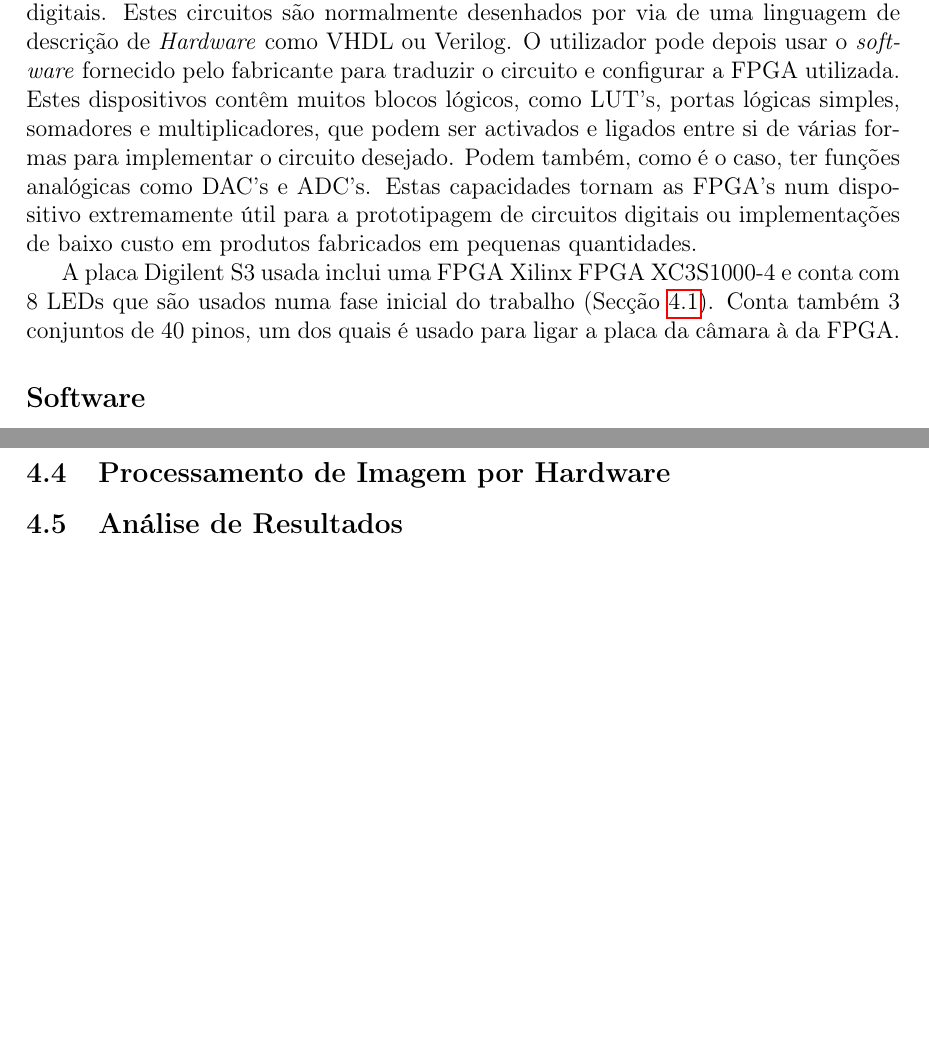
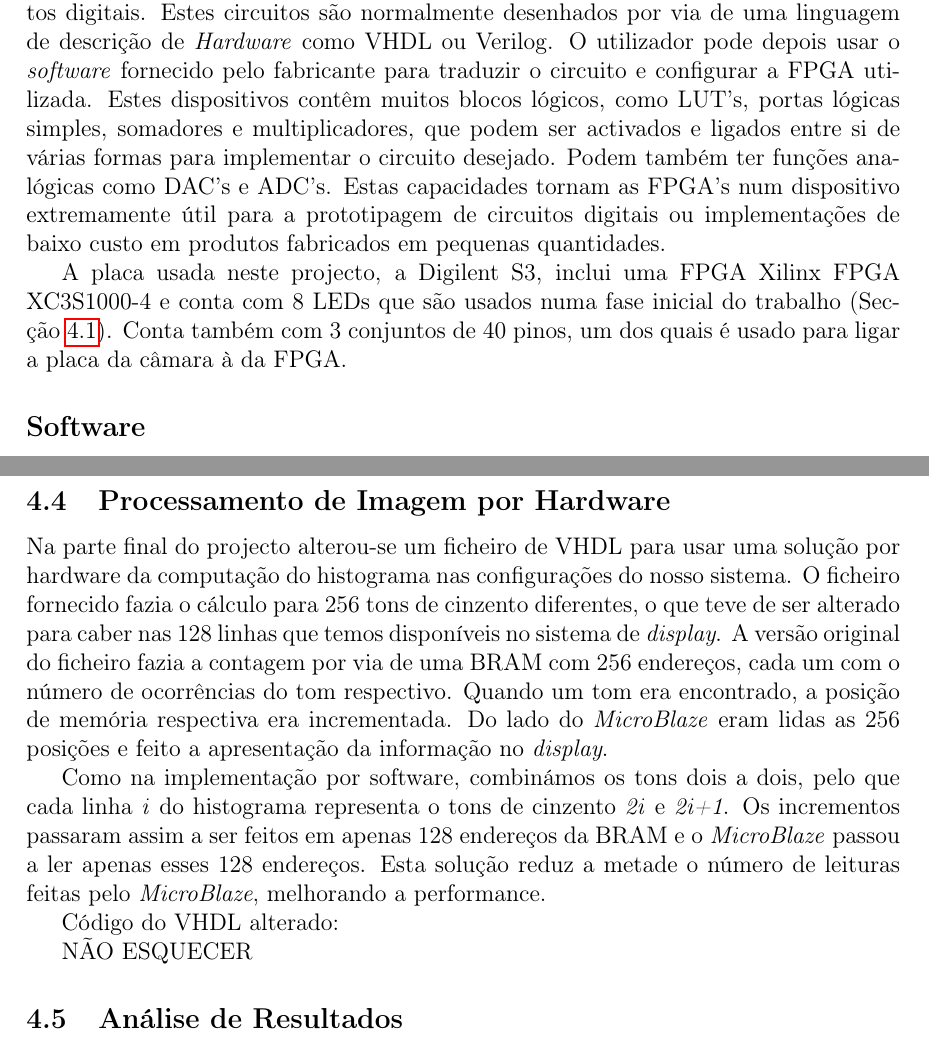
Before and after one commit to goncalor/ECom, a LaTeX document (proj_fpga/relatorio/relatorio_fpga.tex): two parts of pages 3 and 8 of 9, joined at a grey line, cut so that both start at the same text, the shorter picture padded with empty space. Compiled offline with pdfLaTeX.

Commit message:
Started the VHDL section

```diff
--- a/proj_fpga/relatorio/relatorio_fpga.tex
+++ b/proj_fpga/relatorio/relatorio_fpga.tex
@@ -76,9 +76,9 @@ A realização do projecto permitirá a aprendizagem de como implementar um \tex
 \item monitor com entrada VGA
 \end{itemize}
 
-Uma FPGA (\textit{Field Programmable Gate Array}) é um circuito integrado desenhado para ser configurado pelo utilizador depois do fabrico de forma a implementar circuitos digitais. Estes circuitos são normalmente desenhados por via de uma linguagem de descrição de \textit{Hardware} como VHDL ou Verilog. O utilizador pode depois usar o \textit{software} fornecido pelo fabricante para traduzir o circuito e configurar a FPGA utilizada. Estes dispositivos contêm muitos blocos lógicos, como LUT's, portas lógicas simples, somadores e multiplicadores, que podem ser activados e ligados entre si de várias formas para implementar o circuito desejado. Podem também, como é o caso, ter funções analógicas como DAC's e ADC's. Estas capacidades tornam as FPGA's num dispositivo extremamente útil para a prototipagem de circuitos digitais ou implementações de baixo custo em produtos fabricados em pequenas quantidades.
+Uma FPGA (\textit{Field Programmable Gate Array}) é um circuito integrado desenhado para ser configurado pelo utilizador depois do fabrico de forma a implementar circuitos digitais. Estes circuitos são normalmente desenhados por via de uma linguagem de descrição de \textit{Hardware} como VHDL ou Verilog. O utilizador pode depois usar o \textit{software} fornecido pelo fabricante para traduzir o circuito e configurar a FPGA utilizada. Estes dispositivos contêm muitos blocos lógicos, como LUT's, portas lógicas simples, somadores e multiplicadores, que podem ser activados e ligados entre si de várias formas para implementar o circuito desejado. Podem também ter funções analógicas como DAC's e ADC's. Estas capacidades tornam as FPGA's num dispositivo extremamente útil para a prototipagem de circuitos digitais ou implementações de baixo custo em produtos fabricados em pequenas quantidades.
 
-A placa Digilent S3 usada inclui uma FPGA Xilinx FPGA XC3S1000-4 e conta com 8 LEDs que são usados numa fase inicial do trabalho (Secção~\ref{subsec:LEDs}). Conta também 3 conjuntos de 40 pinos, um dos quais é usado para ligar a placa da câmara à da FPGA.
+A placa usada neste projecto, a Digilent S3,  inclui uma FPGA Xilinx FPGA XC3S1000-4 e conta com 8 LEDs que são usados numa fase inicial do trabalho (Secção~\ref{subsec:LEDs}). Conta também com 3 conjuntos de 40 pinos, um dos quais é usado para ligar a placa da câmara à da FPGA.
 
 \subsection*{Software}
 O software utilizado neste projecto foi o Xilinx Platform Studio (XPS) e o Xilinx Software Development Kit (SDK), ambos incluídos no Xilinx Embedded Development Kit (EDK). No XPS são feitas as ligações e algumas configurações da FPGA e no SDK é desenvolvido o software para o MicroBlaze.
@@ -210,6 +210,14 @@ Cada píxel exige dados relativos aos 8 píxeis adjacentes, pelo que há duas li
 
 
 \subsection{Processamento de Imagem por Hardware}
+Na parte final do projecto alterou-se um ficheiro de VHDL para usar uma solução por hardware da computação do histograma nas configurações do nosso sistema. O ficheiro fornecido fazia o cálculo para 256 tons de cinzento diferentes, o que teve de ser alterado para caber nas 128 linhas que temos disponíveis no sistema de \textit{display}. A versão original do ficheiro fazia a contagem por via de uma BRAM com 256 endereços, cada um com o número de ocorrências do tom respectivo. Quando um tom era encontrado, a posição de memória respectiva era incrementada. Do lado do \textit{MicroBlaze} eram lidas as 256 posições e feito a apresentação da informação no \textit{display}.
+
+Como na implementação por software, combinámos os tons dois a dois, pelo que cada linha \textit{i} do histograma representa o tons de cinzento \textit{2i} e \textit{2i+1}. Os incrementos passaram assim a ser feitos em apenas 128 endereços da BRAM e o \textit{MicroBlaze} passou a ler apenas esses 128 endereços. Esta solução reduz a metade o número de leituras feitas pelo \textit{MicroBlaze}, melhorando a performance.
+
+Código do VHDL alterado:
+
+NÃO ESQUECER
+
 
 \subsection{Análise de Resultados}
 
```
Also changed, not shown: proj_fpga/relatorio/relatorio_fpga.tex (2 more changed lines).
